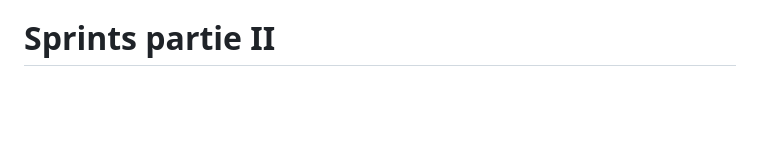
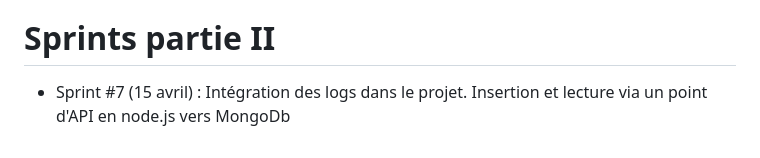
Before and after one commit to LMNoire/MS-Dev-2024, a Markdown page: Projet fil rouge/README.md, the part around the change. GitHub-like rendering; blank space fills up the shorter version.

```diff
--- a/Projet fil rouge/README.md
+++ b/Projet fil rouge/README.md
@@ -15,3 +15,4 @@ Réaliser une application/site pour une société de nettoyage fictive "CleanThi
 
 - Sprint #6 (04 avril) : Suite traduction EN/FR en continu, amélioration du parcours UX pour la création d'opérations, intégration API Map pour la création d'opération, corrections suite aux tests de non-regressions, finitions du CSS
 # Sprints partie II
+- Sprint #7 (15 avril) : Intégration des logs dans le projet. Insertion et lecture via un point d'API en node.js vers MongoDb
```
